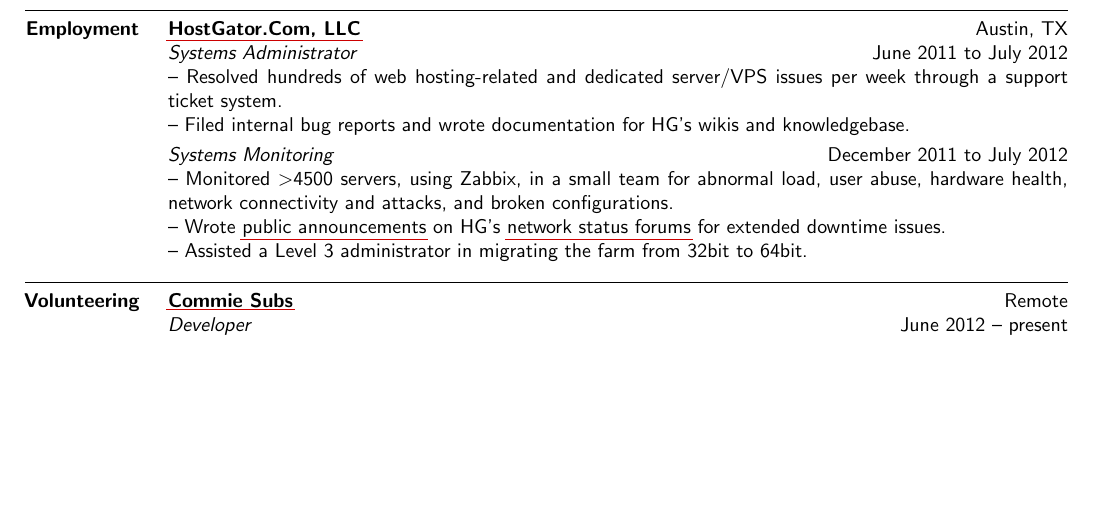
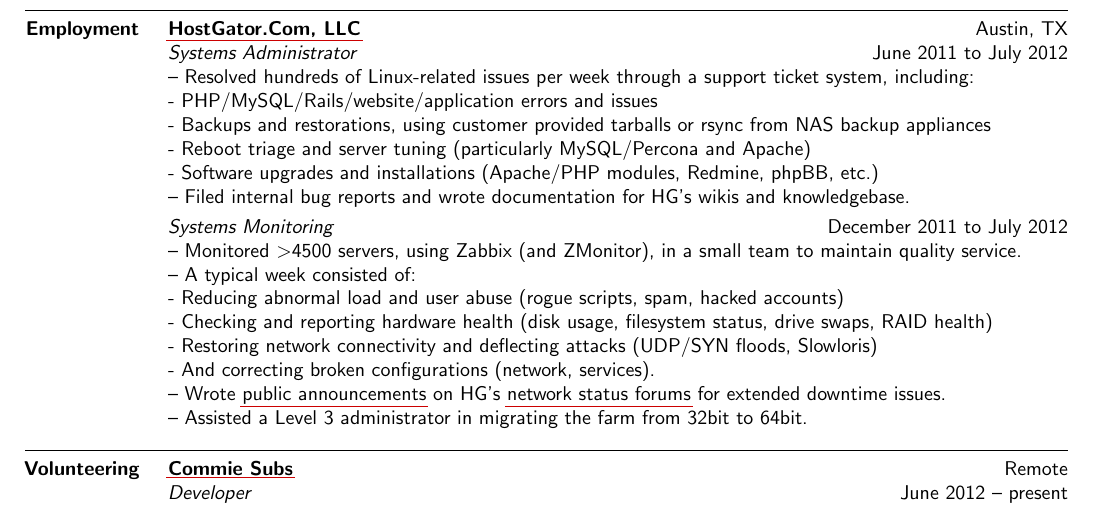
Before and after one commit to fireeye-ops/cache, a LaTeX CV (resume.tex): part of the page, cut so that both start at the same text, the shorter picture padded with empty space. Compiled offline with pdfLaTeX.

Commit message:
Detailed experience at HostGator per Yanina's suggestion

```diff
--- a/resume.tex
+++ b/resume.tex
@@ -4,7 +4,7 @@
 
 \documentclass{article}
 % packages that come with TeXLive
-\usepackage[letterpaper,margin=1in,lmargin=1.5in,rmargin=.75in]{geometry}
+\usepackage[letterpaper,margin=.75in,lmargin=1.5in,rmargin=.75in]{geometry}
 \usepackage[sf,tiny,compact]{titlesec}
 \usepackage{ifthen}
 \usepackage{relsize}
@@ -69,13 +69,22 @@
 
         \begin{position}{Systems Administrator}{June 2011 to July 2012}
 
--- Resolved hundreds of web hosting-related and dedicated server/VPS issues per week through a support ticket system.\par
+-- Resolved hundreds of Linux-related issues per week through a support ticket system, including:\par
+  - PHP/MySQL/Rails/website/application errors and issues\par
+  - Backups and restorations, using customer provided tarballs or rsync from NAS backup appliances\par
+  - Reboot triage and server tuning (particularly MySQL/Percona and Apache)\par
+  - Software upgrades and installations (Apache/PHP modules, Redmine, phpBB, etc.)\par
 -- Filed internal bug reports and wrote documentation for HG's wikis and knowledgebase.
 
         \end{position}
         \begin{position}{Systems Monitoring}{December 2011 to July 2012}
 
--- Monitored $>$4500 servers, using Zabbix, in a small team for abnormal load, user abuse, hardware health, network connectivity and attacks, and broken configurations.\par
+-- Monitored $>$4500 servers, using Zabbix (and ZMonitor), in a small team to maintain quality service.\par
+-- A typical week consisted of:\par
+  - Reducing abnormal load and user abuse (rogue scripts, spam, hacked accounts)\par
+  - Checking and reporting hardware health (disk usage, filesystem status, drive swaps, RAID health)\par
+  - Restoring network connectivity and deflecting attacks (UDP/SYN floods, Slowloris)\par
+  - And correcting broken configurations (network, services).\par
 -- Wrote \href{http://forums.hostgator.com/search.php?do=finduser&u=126179}{public announcements} on HG's \href{http://forums.hostgator.com/network-status-f14.html}{network status forums} for extended downtime issues.\par
 -- Assisted a Level 3 administrator in migrating the farm from 32bit to 64bit.
 
```
Also changed, not shown: header.tex (+1 -1 lines), resume.md (+11 -4 lines), resume.pdf.
